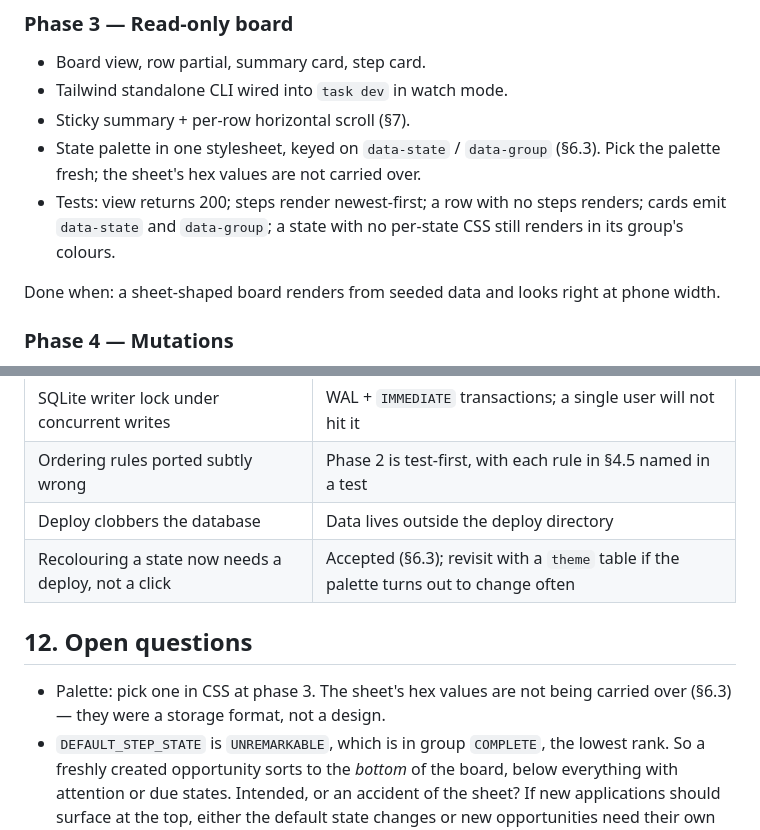
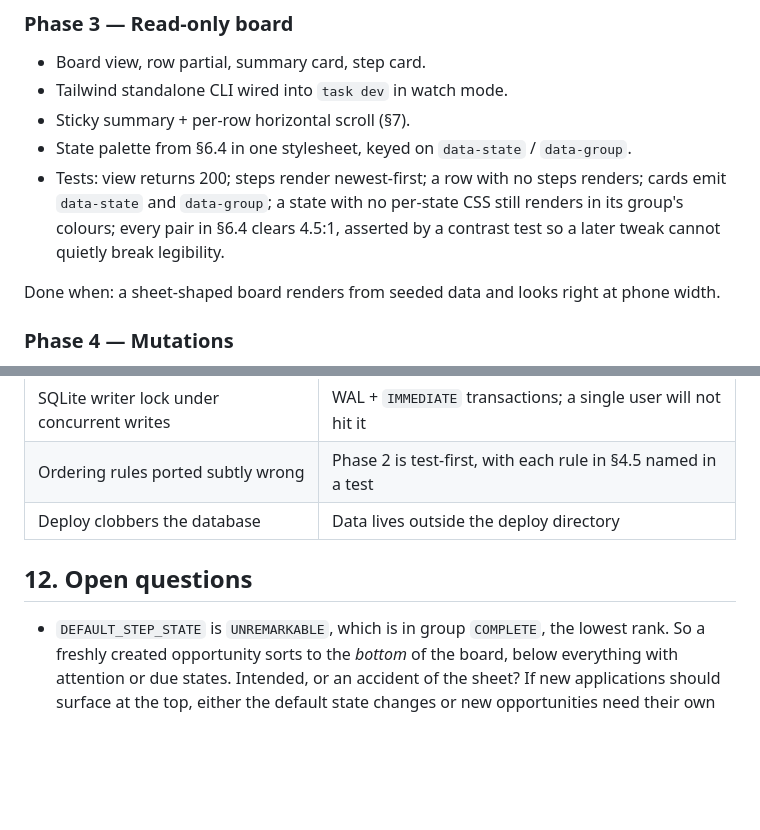
Before and after one commit to gotofritz/crm-jobs, a Markdown page: docs/plans/001-port-gas-to-django.md, 2 parts joined by grey strips. Drawn GitHub-style; blank space fills up the shorter version.

```diff
--- a/docs/plans/001-port-gas-to-django.md
+++ b/docs/plans/001-port-gas-to-django.md
@@ -452,12 +507,13 @@ by a named test.
 - Board view, row partial, summary card, step card.
 - Tailwind standalone CLI wired into `task dev` in watch mode.
 - Sticky summary + per-row horizontal scroll (§7).
-- State palette in one stylesheet, keyed on `data-state` /
-  `data-group` (§6.3). Pick the palette fresh; the sheet's hex
-  values are not carried over.
+- State palette from §6.4 in one stylesheet, keyed on `data-state` /
+  `data-group`.
 - Tests: view returns 200; steps render newest-first; a row with no
   steps renders; cards emit `data-state` and `data-group`; a state
-  with no per-state CSS still renders in its group's colours.
+  with no per-state CSS still renders in its group's colours; every
+  pair in §6.4 clears 4.5:1, asserted by a contrast test so a later
+  tweak cannot quietly break legibility.
 
 Done when: a sheet-shaped board renders from seeded data and looks
 right at phone width.
@@ -554,12 +610,9 @@ concurrently written WAL database.
 | SQLite writer lock under concurrent writes | WAL + `IMMEDIATE` transactions; a single user will not hit it |
 | Ordering rules ported subtly wrong | Phase 2 is test-first, with each rule in §4.5 named in a test |
 | Deploy clobbers the database | Data lives outside the deploy directory |
-| Recolouring a state now needs a deploy, not a click | Accepted (§6.3); revisit with a `theme` table if the palette turns out to change often |
 
 ## 12. Open questions
 
-- Palette: pick one in CSS at phase 3. The sheet's hex values are not
-  being carried over (§6.3) — they were a storage format, not a design.
 - `DEFAULT_STEP_STATE` is `UNREMARKABLE`, which is in group `COMPLETE`,
   the lowest rank. So a freshly created opportunity sorts to the
   *bottom* of the board, below everything with attention or due states.
```
Also changed, not shown: other parts of docs/plans/001-port-gas-to-django.md (+71 -16 lines).
